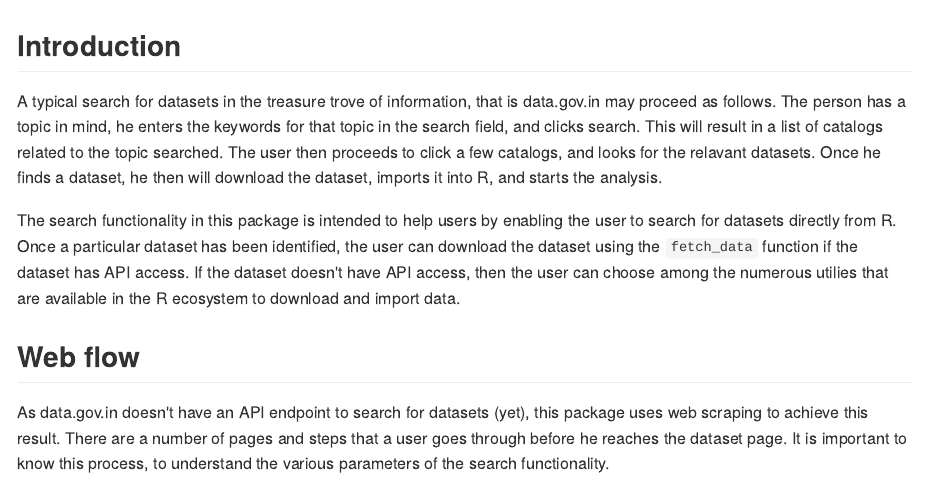
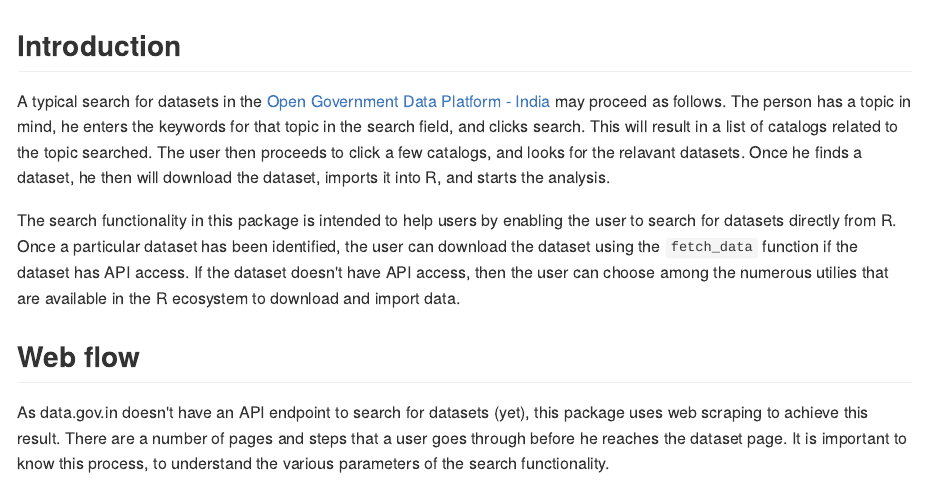
Before and after one commit to steadyfish/ogdindiar, an R Markdown document (vignettes/search-functionality.Rmd): the page in a window 1100 px wide, from its top. The pictures show the output file vignettes/search-functionality.md that the author committed with the source, drawn offline in the style of GitHub.

Commit message:
minor wording change in the vignette

```diff
--- a/vignettes/search-functionality.Rmd
+++ b/vignettes/search-functionality.Rmd
@@ -13,7 +13,7 @@ vignette: >
 ---
 
 ## Introduction
-A typical search for datasets in the treasure trove of information, that is data.gov.in may proceed as follows. The person has a topic in mind, he enters the keywords for that topic in the search field, and clicks search. This will result in a list of catalogs related to the topic searched. The user then proceeds to click a few catalogs, and looks for the relavant datasets. Once he finds a dataset, he then will download the dataset, imports it into R, and starts the analysis.
+A typical search for datasets in the [Open Government Data Platform - India](https://data.gov.in) may proceed as follows. The person has a topic in mind, he enters the keywords for that topic in the search field, and clicks search. This will result in a list of catalogs related to the topic searched. The user then proceeds to click a few catalogs, and looks for the relavant datasets. Once he finds a dataset, he then will download the dataset, imports it into R, and starts the analysis.
 
 The search functionality in this package is intended to help users by enabling the user to search for datasets directly from R. Once a particular dataset has been identified, the user can download the dataset using the `fetch_data` function if the dataset has API access. If the dataset doesn't have API access, then the user can choose among the numerous utilies that are available in the R ecosystem to download and import data.
 
```
Also changed, not shown: vignettes/search-functionality.md.
